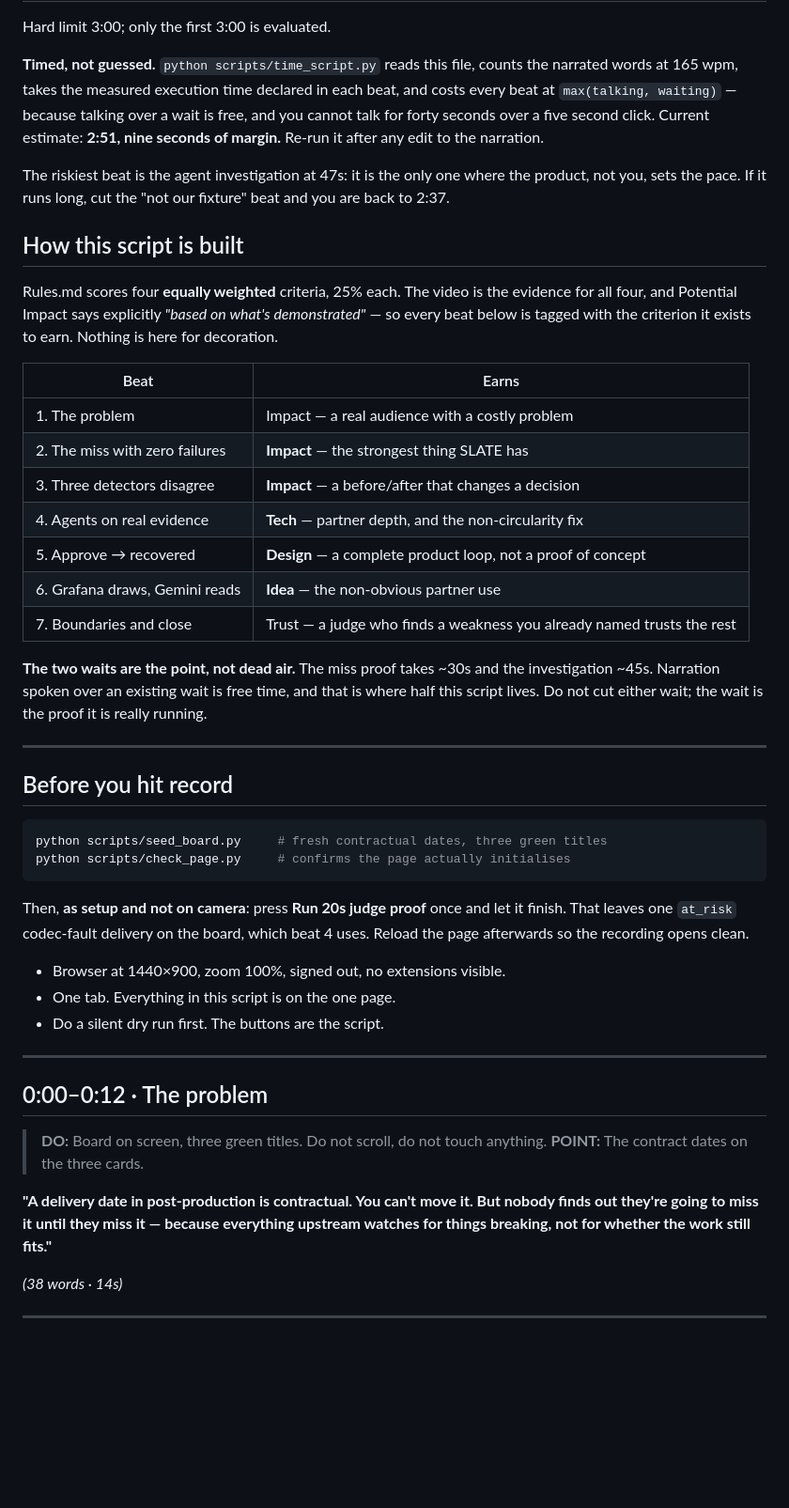
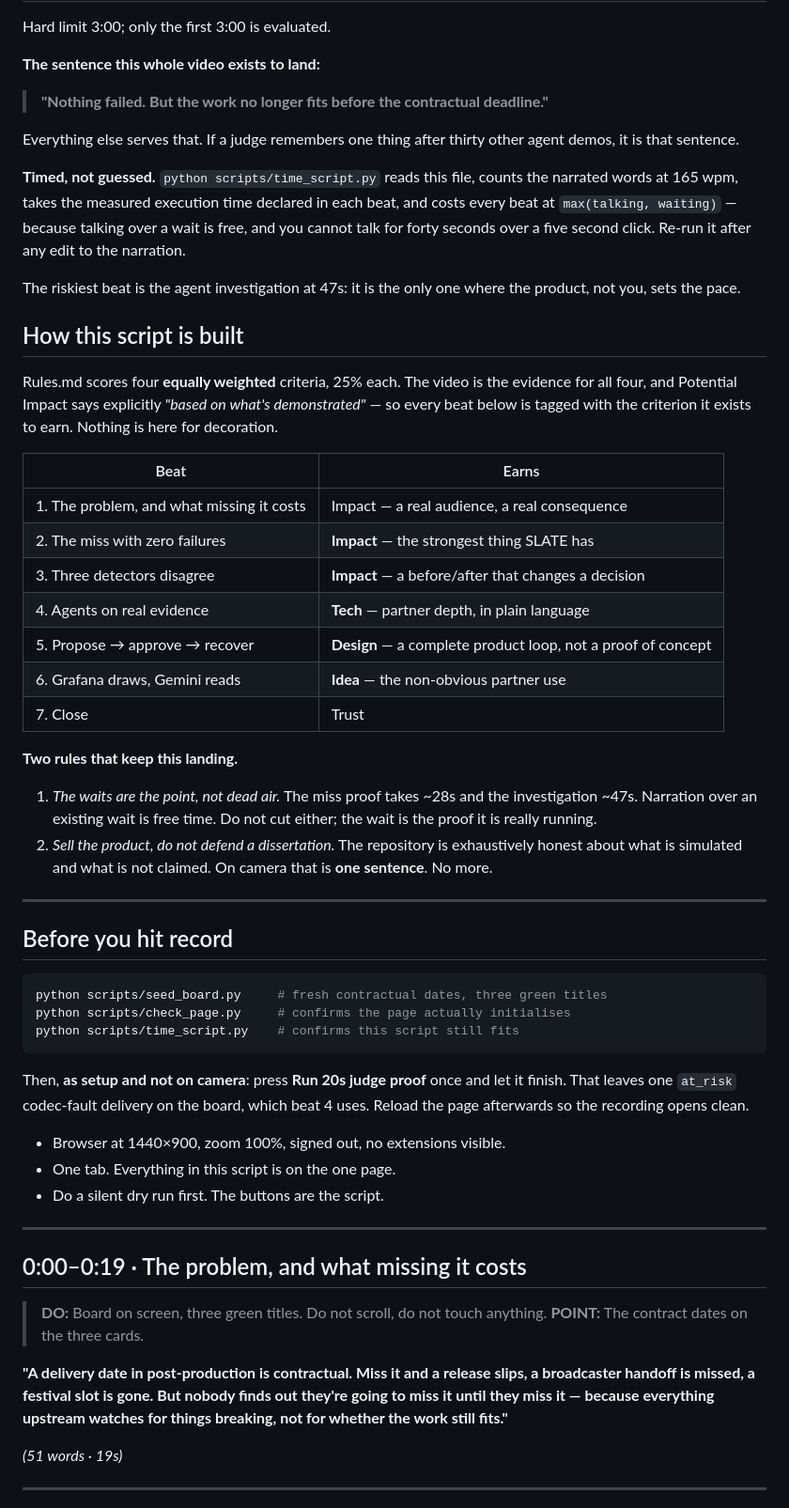
Before and after one commit to usv240/slate, a Markdown page: docs/DEMO-SCRIPT.md, the part around one of its changes. Shown at 94% size. Drawn GitHub-style; blank space fills up the shorter version.

````diff
--- a/docs/DEMO-SCRIPT.md
+++ b/docs/DEMO-SCRIPT.md
@@ -2,14 +2,20 @@
 
 Hard limit 3:00; only the first 3:00 is evaluated.
+
+**The sentence this whole video exists to land:**
+
+> **"Nothing failed. But the work no longer fits before the contractual deadline."**
+
+Everything else serves that. If a judge remembers one thing after thirty other agent demos, it is
+that sentence.
 
 **Timed, not guessed.** `python scripts/time_script.py` reads this file, counts the narrated
 words at 165 wpm, takes the measured execution time declared in each beat, and costs every beat
 at `max(talking, waiting)` — because talking over a wait is free, and you cannot talk for forty
-seconds over a five second click. Current estimate: **2:51, nine seconds of margin.** Re-run it
-after any edit to the narration.
+seconds over a five second click. Re-run it after any edit to the narration.
 
 The riskiest beat is the agent investigation at 47s: it is the only one where the product, not
-you, sets the pace. If it runs long, cut the "not our fixture" beat and you are back to 2:37.
+you, sets the pace.
 
 ## How this script is built
 
@@ -19,17 +25,21 @@ is tagged with the criterion it exists to earn. Nothing is here for decoration.
 
 | Beat | Earns |
 |---|---|
-| 1. The problem | Impact — a real audience with a costly problem |
+| 1. The problem, and what missing it costs | Impact — a real audience, a real consequence |
 | 2. The miss with zero failures | **Impact** — the strongest thing SLATE has |
 | 3. Three detectors disagree | **Impact** — a before/after that changes a decision |
-| 4. Agents on real evidence | **Tech** — partner depth, and the non-circularity fix |
-| 5. Approve → recovered | **Design** — a complete product loop, not a proof of concept |
+| 4. Agents on real evidence | **Tech** — partner depth, in plain language |
+| 5. Propose → approve → recover | **Design** — a complete product loop, not a proof of concept |
 | 6. Grafana draws, Gemini reads | **Idea** — the non-obvious partner use |
-| 7. Boundaries and close | Trust — a judge who finds a weakness you already named trusts the rest |
+| 7. Close | Trust |
 
-**The two waits are the point, not dead air.** The miss proof takes ~30s and the investigation
-~45s. Narration spoken over an existing wait is free time, and that is where half this script
-lives. Do not cut either wait; the wait is the proof it is really running.
+**Two rules that keep this landing.**
+
+1. *The waits are the point, not dead air.* The miss proof takes ~28s and the investigation ~47s.
+   Narration over an existing wait is free time. Do not cut either; the wait is the proof it is
+   really running.
+2. *Sell the product, do not defend a dissertation.* The repository is exhaustively honest about
+   what is simulated and what is not claimed. On camera that is **one sentence**. No more.
 
 ---
 
@@ -38,6 +48,7 @@ lives. Do not cut either wait; the wait is the proof it is really running.
 ```bash
 python scripts/seed_board.py     # fresh contractual dates, three green titles
 python scripts/check_page.py     # confirms the page actually initialises
+python scripts/time_script.py    # confirms this script still fits
 ```
 
 Then, **as setup and not on camera**: press **Run 20s judge proof** once and let it finish. That
@@ -50,17 +61,18 @@ afterwards so the recording opens clean.
 
 ---
 
-## 0:00–0:12 · The problem
+## 0:00–0:19 · The problem, and what missing it costs
 <!-- exec: 0 -->
 
 > **DO:** Board on screen, three green titles. Do not scroll, do not touch anything.
 > **POINT:** The contract dates on the three cards.
 
-**"A delivery date in post-production is contractual. You can't move it. But nobody finds out
-they're going to miss it until they miss it — because everything upstream watches for things
-breaking, not for whether the work still fits."**
+**"A delivery date in post-production is contractual. Miss it and a release slips, a broadcaster
+handoff is missed, a festival slot is gone. But nobody finds out they're going to miss it until
+they miss it — because everything upstream watches for things breaking, not for whether the work
+still fits."**
 
-*(38 words · 14s)*
+*(51 words · 19s)*
 
 ---
 
````
Also changed, not shown: other parts of docs/DEMO-SCRIPT.md (+37 -54 lines).
